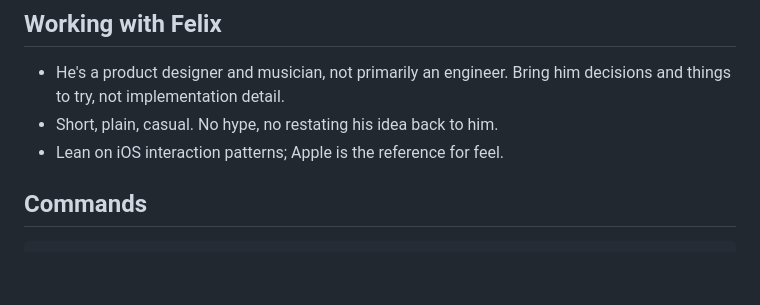
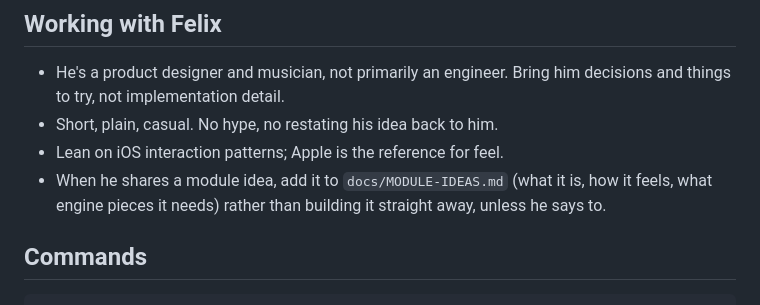
Before and after one commit to riptosrage/modeseven, a Markdown page: CLAUDE.md, the part around the change. GitHub-like rendering; blank space fills up the shorter version.

```diff
--- a/CLAUDE.md
+++ b/CLAUDE.md
@@ -7,6 +7,7 @@ Mode 7 is Felix's open-source "pegboard" framework: an infinite grid of resizabl
 - He's a product designer and musician, not primarily an engineer. Bring him decisions and things to try, not implementation detail.
 - Short, plain, casual. No hype, no restating his idea back to him.
 - Lean on iOS interaction patterns; Apple is the reference for feel.
+- When he shares a module idea, add it to `docs/MODULE-IDEAS.md` (what it is, how it feels, what engine pieces it needs) rather than building it straight away, unless he says to.
 
 ## Commands
 
```
Also changed, not shown: README.md (+1 -1 lines), docs/MODULE-IDEAS.md (added, +42 -0 lines).
